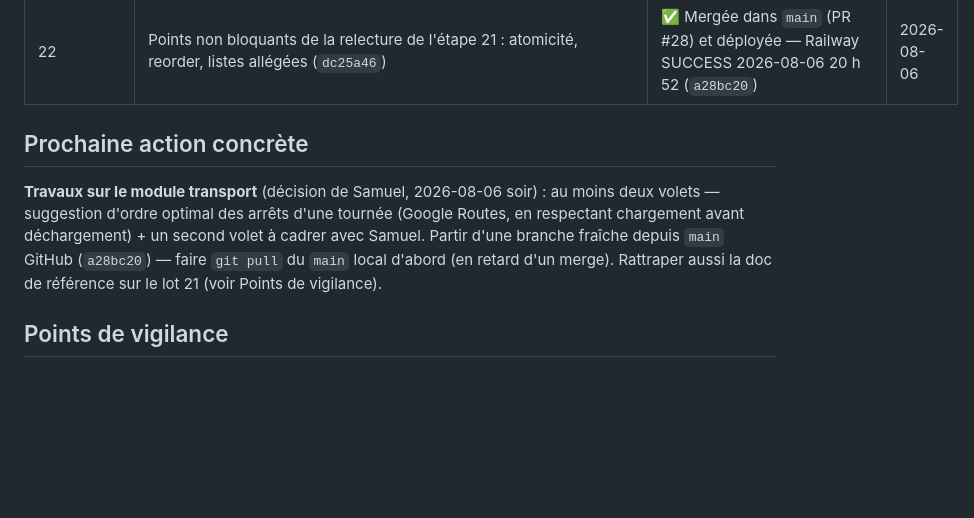
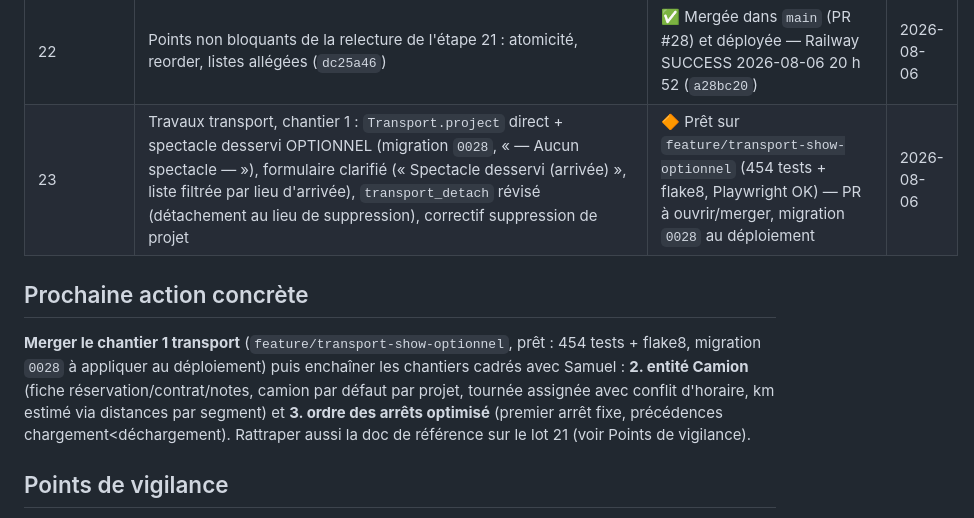
Before and after one commit to SamuelTheriault/gear-management, a Markdown page: suivi_projet.md, the part around the change. Drawn GitHub-style; blank space fills up the shorter version.

Commit message:
Suivi : chantier 1 transport prêt (étape 23, feature/transport-show-optionnel)
Co-Authored-By: Claude Fable 5 <noreply@anthropic.com>
Claude-Session: https://claude.ai/code/session_015hm49S4T6M5izeKWHopXnd

```diff
--- a/suivi_projet.md
+++ b/suivi_projet.md
@@ -80,16 +80,18 @@ modèle backend) : voir « Points de vigilance ».
 | 20 | Correctif de renvoi `schema.md`/`architecture.md` (section 12 → 9 pour `transport_materials`) + tests des filtres `?show`/`?material`/`?technician` (`ShowMaterialViewSet`/`ShowTechnicianViewSet`/`TransportViewSet`) et `?project=` (`TransportViewSet`), jusqu'ici sans couverture | ✅ Mergée dans `main` (PR #25) et déployée. 8 tests ajoutés (`QueryParamFilterAPITests`), suite à 401 tests, flake8 propre, aucune migration | 2026-08-05 |
 | 21 | Lot du 2026-08-05 soir : corrections d'affichage + `touched_shows`, détachement de tournée à la suppression d'un spectacle (`transport_detach.py`), ordre des lieux réordonnable (migration `0027`), Parcours Technicien complet, pincer pour zoomer + ⌘0, notes en texte riche (nh3/TipTap), garde-fou « quitter en cours d'édition » | ✅ Commitée, mergée dans `main` (PR #27) et déployée le 2026-08-06 — migration `0027` appliquée en prod, `nh3`/TipTap installés au build. Inclut les correctifs de relecture (XSS des imports, réancrage, garde-fou de navigation) | 2026-08-06 |
 | 22 | Points non bloquants de la relecture de l'étape 21 : atomicité, reorder, listes allégées (`dc25a46`) | ✅ Mergée dans `main` (PR #28) et déployée — Railway SUCCESS 2026-08-06 20 h 52 (`a28bc20`) | 2026-08-06 |
+| 23 | Travaux transport, chantier 1 : `Transport.project` direct + spectacle desservi OPTIONNEL (migration `0028`, « — Aucun spectacle — »), formulaire clarifié (« Spectacle desservi (arrivée) », liste filtrée par lieu d'arrivée), `transport_detach` révisé (détachement au lieu de suppression), correctif suppression de projet | 🔶 Prêt sur `feature/transport-show-optionnel` (454 tests + flake8, Playwright OK) — PR à ouvrir/merger, migration `0028` au déploiement | 2026-08-06 |
 
 ## Prochaine action concrète
 
-**Travaux sur le module transport** (décision de Samuel, 2026-08-06 soir) :
-au moins deux volets — suggestion d'ordre optimal des arrêts d'une tournée
-(Google Routes, en respectant chargement avant déchargement) + un second
-volet à cadrer avec Samuel. Partir d'une branche fraîche depuis `main`
-GitHub (`a28bc20`) — faire `git pull` du `main` local d'abord (en retard
-d'un merge). Rattraper aussi la doc de référence sur le lot 21 (voir Points
-de vigilance).
+**Merger le chantier 1 transport** (`feature/transport-show-optionnel`,
+prêt : 454 tests + flake8, migration `0028` à appliquer au déploiement) puis
+enchaîner les chantiers cadrés avec Samuel : **2. entité Camion** (fiche
+réservation/contrat/notes, camion par défaut par projet, tournée assignée
+avec conflit d'horaire, km estimé via distances par segment) et **3. ordre
+des arrêts optimisé** (premier arrêt fixe, précédences
+chargement<déchargement). Rattraper aussi la doc de référence sur le lot 21
+(voir Points de vigilance).
 
 ## Points de vigilance
 
```
